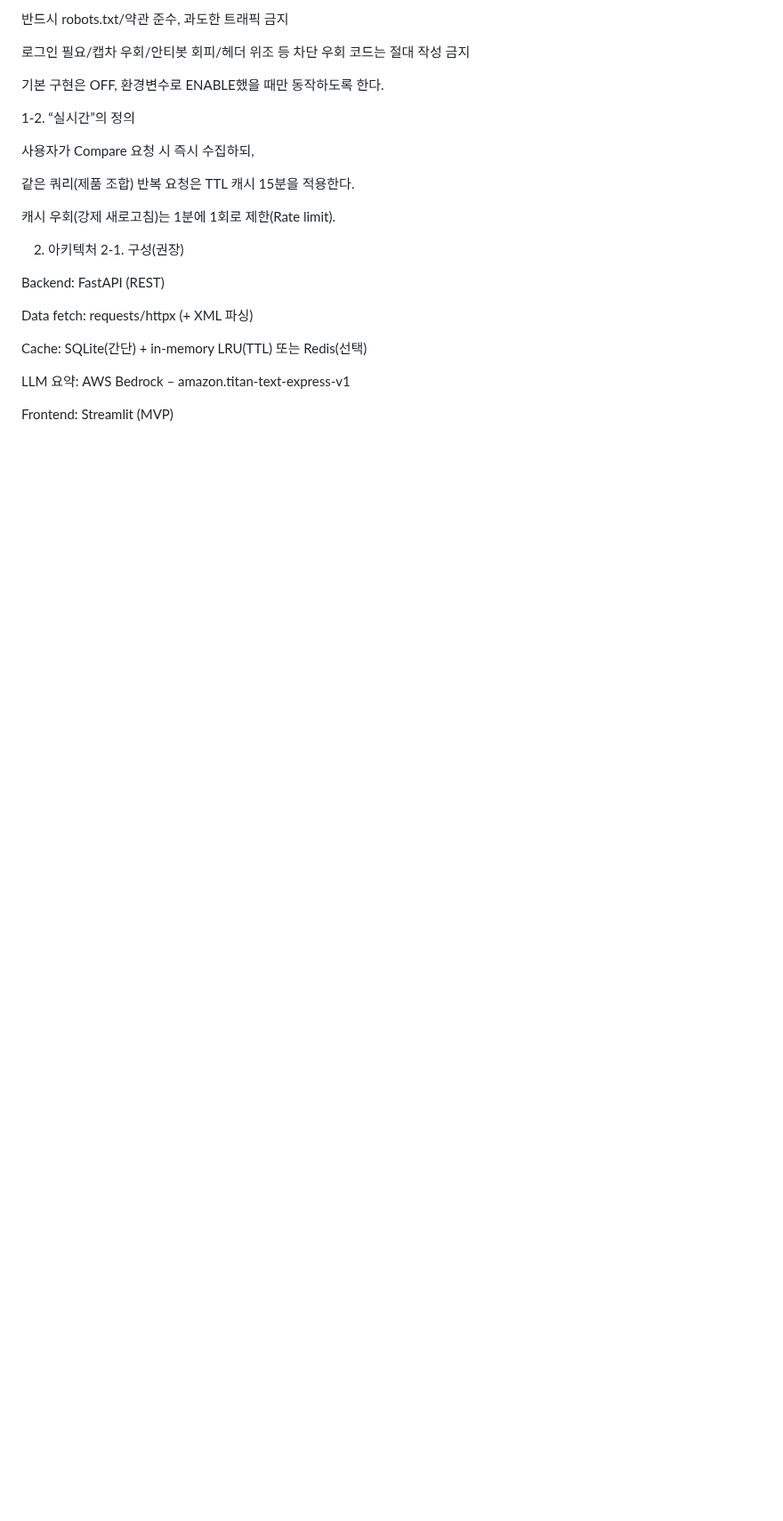
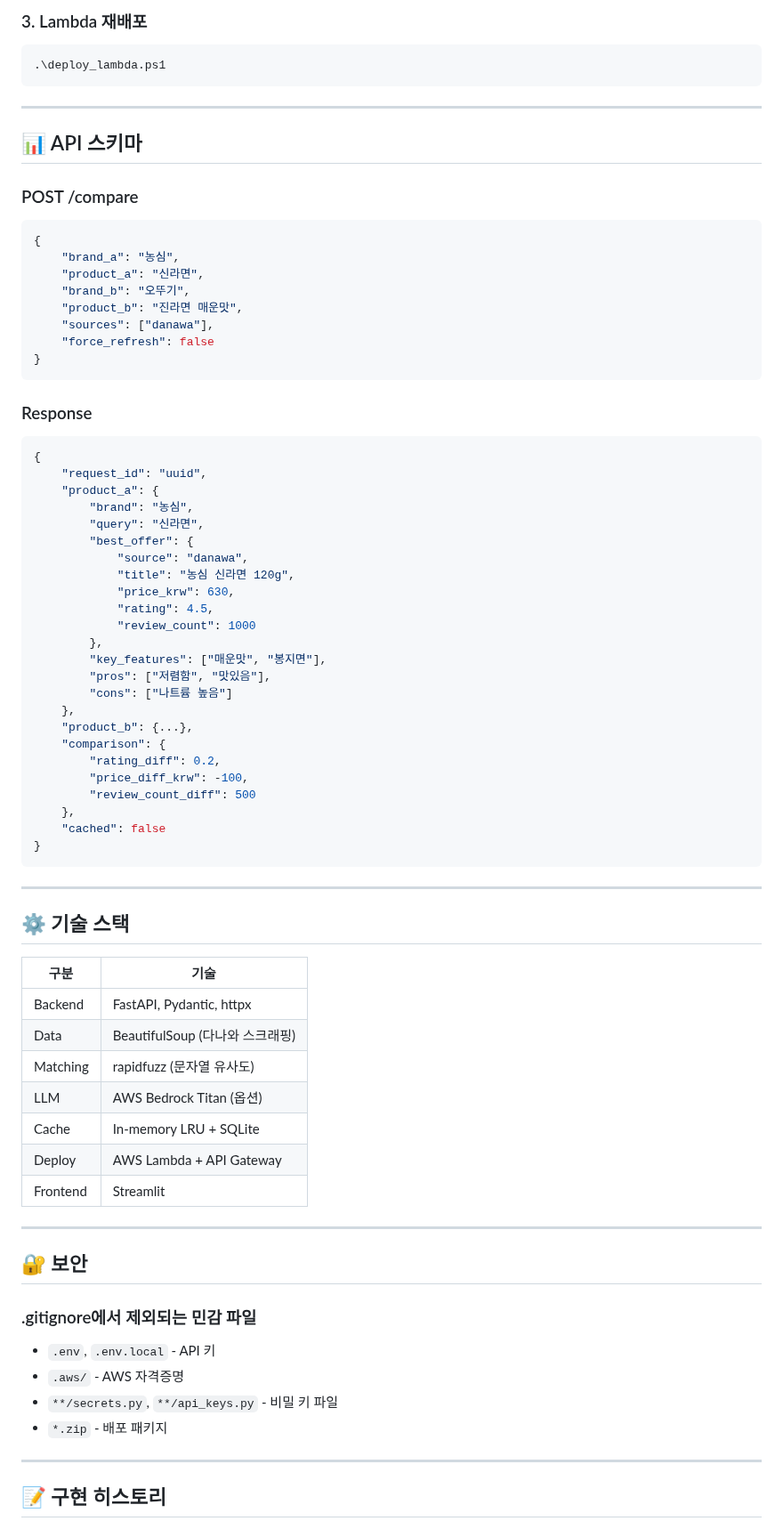
Before and after one commit to yunsik123/aws_product_comparison, a Markdown page: proj.md, the part around one of its changes. Shown at 89% size. Drawn GitHub-style; blank space fills up the shorter version.

````diff
--- a/proj.md
+++ b/proj.md
@@ -42,28 +90,78 @@ SerpApi
 
-반드시 robots.txt/약관 준수, 과도한 트래픽 금지
+### 3. Lambda 재배포
+```powershell
+.\deploy_lambda.ps1
+```
 
-로그인 필요/캡차 우회/안티봇 회피/헤더 위조 등 차단 우회 코드는 절대 작성 금지
+---
 
-기본 구현은 OFF, 환경변수로 ENABLE했을 때만 동작하도록 한다.
+## 📊 API 스키마
 
-1-2. “실시간”의 정의
+### POST /compare
+```json
+{
+    "brand_a": "농심",
+    "product_a": "신라면",
+    "brand_b": "오뚜기",
+    "product_b": "진라면 매운맛",
+    "sources": ["danawa"],
+    "force_refresh": false
+}
+```
 
-사용자가 Compare 요청 시 즉시 수집하되,
+### Response
+```json
+{
+    "request_id": "uuid",
+    "product_a": {
+        "brand": "농심",
+        "query": "신라면",
+        "best_offer": {
+            "source": "danawa",
+            "title": "농심 신라면 120g",
+            "price_krw": 630,
+            "rating": 4.5,
+            "review_count": 1000
+        },
+        "key_features": ["매운맛", "봉지면"],
+        "pros": ["저렴함", "맛있음"],
+        "cons": ["나트륨 높음"]
+    },
+    "product_b": {...},
+    "comparison": {
+        "rating_diff": 0.2,
+        "price_diff_krw": -100,
+        "review_count_diff": 500
+    },
+    "cached": false
+}
+```
 
-같은 쿼리(제품 조합) 반복 요청은 TTL 캐시 15분을 적용한다.
+---
 
-캐시 우회(강제 새로고침)는 1분에 1회로 제한(Rate limit).
+## ⚙️ 기술 스택
 
-2) 아키텍처
-2-1. 구성(권장)
+| 구분 | 기술 |
+|------|------|
+| Backend | FastAPI, Pydantic, httpx |
+| Data | BeautifulSoup (다나와 스크래핑) |
+| Matching | rapidfuzz (문자열 유사도) |
+| LLM | AWS Bedrock Titan (옵션) |
+| Cache | In-memory LRU + SQLite |
+| Deploy | AWS Lambda + API Gateway |
+| Frontend | Streamlit |
 
-Backend: FastAPI (REST)
+---
 
-Data fetch: requests/httpx (+ XML 파싱)
+## 🔐 보안
 
-Cache: SQLite(간단) + in-memory LRU(TTL) 또는 Redis(선택)
+### .gitignore에서 제외되는 민감 파일
+- `.env`, `.env.local` - API 키
+- `.aws/` - AWS 자격증명
+- `**/secrets.py`, `**/api_keys.py` - 비밀 키 파일
+- `*.zip` - 배포 패키지
 
-LLM 요약: AWS Bedrock – amazon.titan-text-express-v1
+---
 
-Frontend: Streamlit (MVP)
+## 📝 구현 히스토리
 
````
Also changed, not shown: other parts of proj.md (+102 -310 lines).
